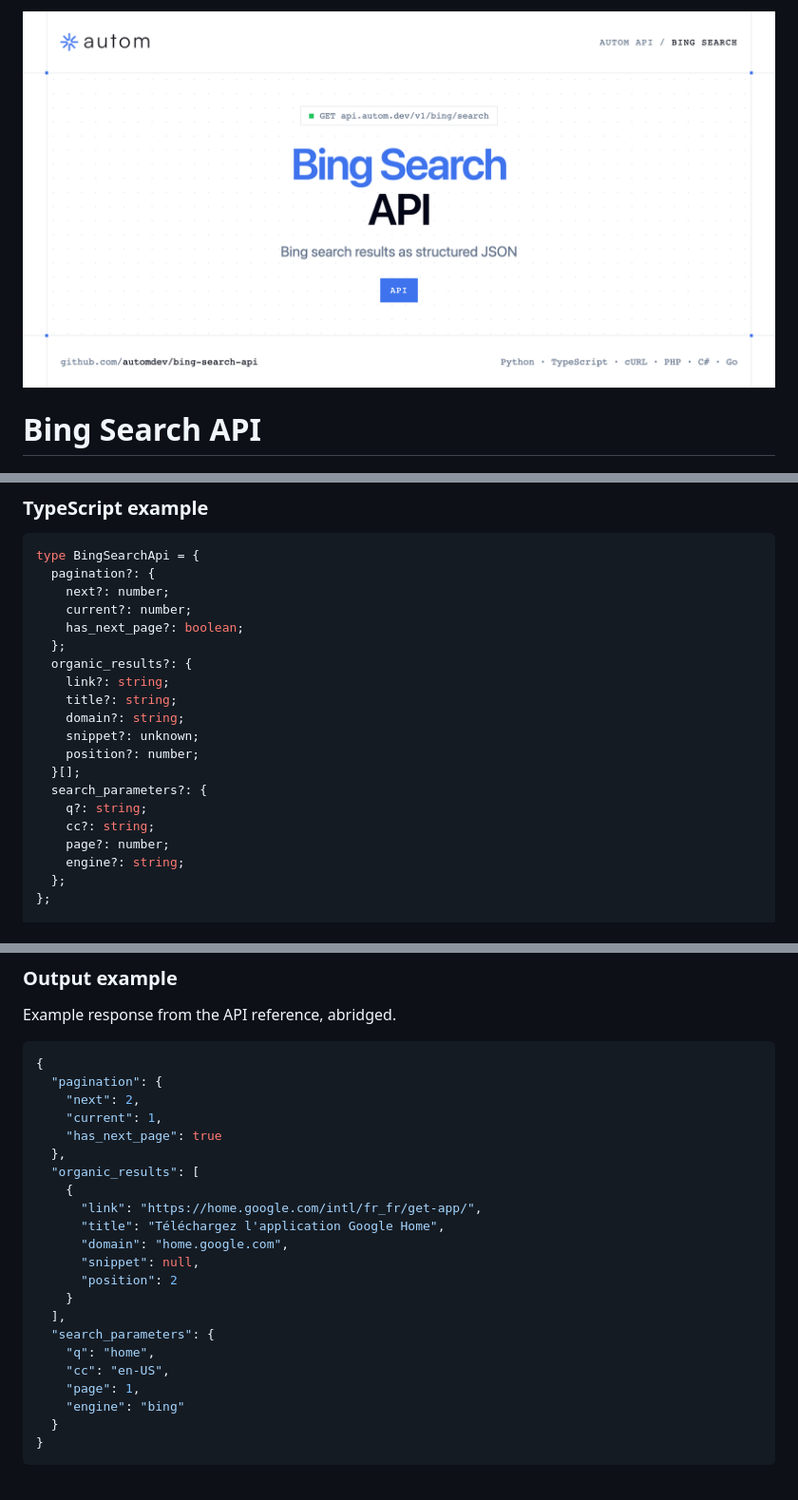
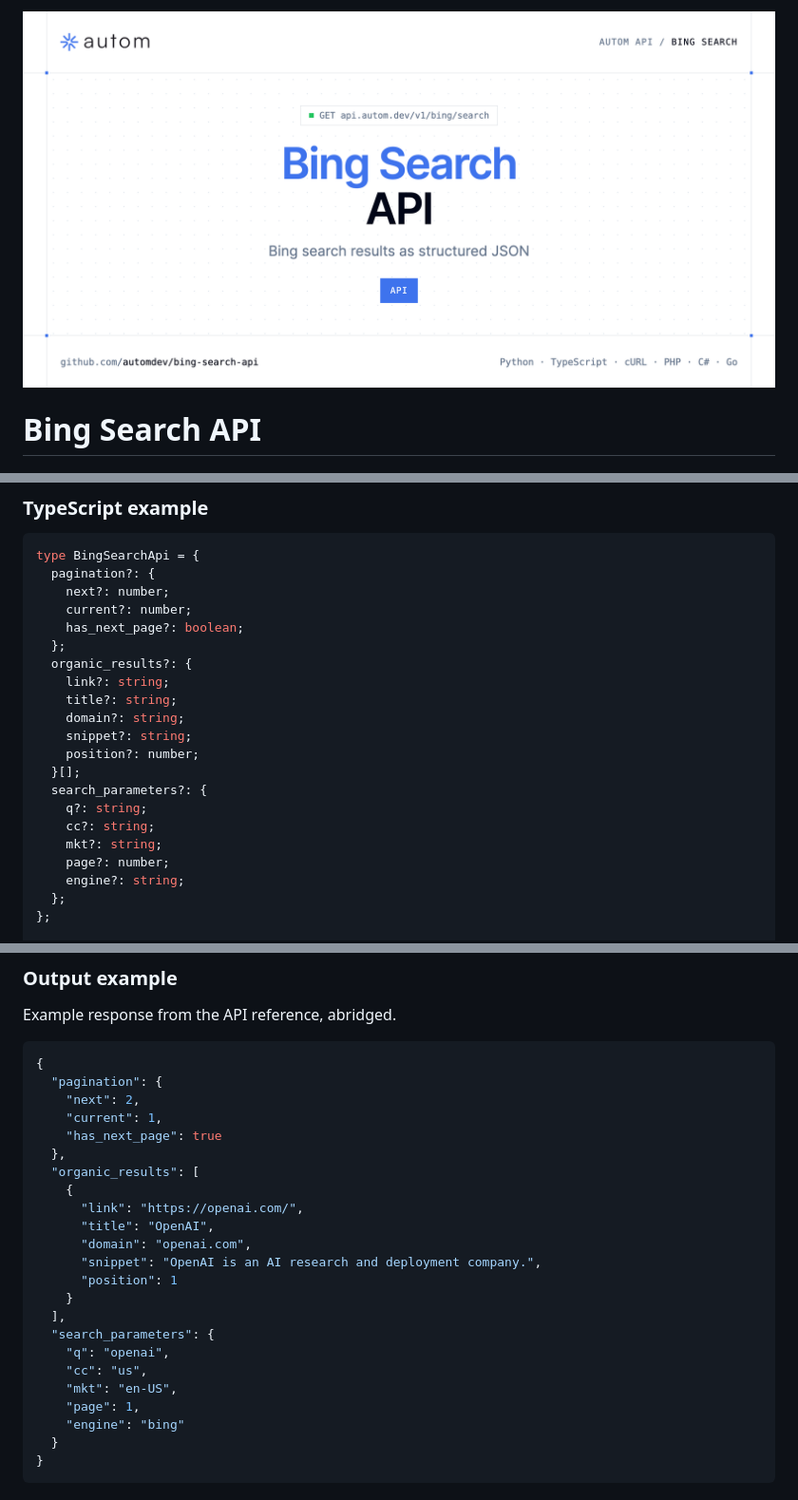
Before and after one commit to automdev/bing-search-api, a Markdown page: README.md, 3 parts joined by grey strips. Shown at 95% size. Drawn GitHub-style; pictures changed too: images/banner.png.

Commit message:
Update Bing Search API examples and docs

```diff
--- a/README.md
+++ b/README.md
@@ -95,12 +95,13 @@ type BingSearchApi = {
     link?: string;
     title?: string;
     domain?: string;
-    snippet?: unknown;
+    snippet?: string;
     position?: number;
   }[];
   search_parameters?: {
     q?: string;
     cc?: string;
+    mkt?: string;
     page?: number;
     engine?: string;
   };
@@ -132,16 +133,17 @@ Example response from the API reference, abridged.
   },
   "organic_results": [
     {
-      "link": "https://home.google.com/intl/fr_fr/get-app/",
-      "title": "Téléchargez l'application Google Home",
-      "domain": "home.google.com",
-      "snippet": null,
-      "position": 2
+      "link": "https://openai.com/",
+      "title": "OpenAI",
+      "domain": "openai.com",
+      "snippet": "OpenAI is an AI research and deployment company.",
+      "position": 1
     }
   ],
   "search_parameters": {
-    "q": "home",
-    "cc": "en-US",
+    "q": "openai",
+    "cc": "us",
+    "mkt": "en-US",
     "page": 1,
     "engine": "bing"
   }
```
Also changed, not shown: other parts of README.md (+2 -1 lines), 1 other file.
